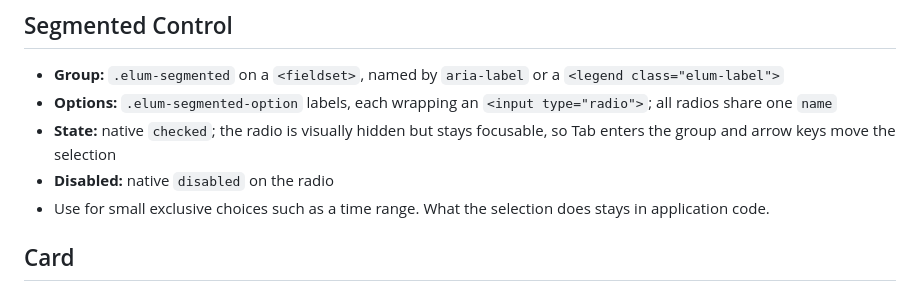
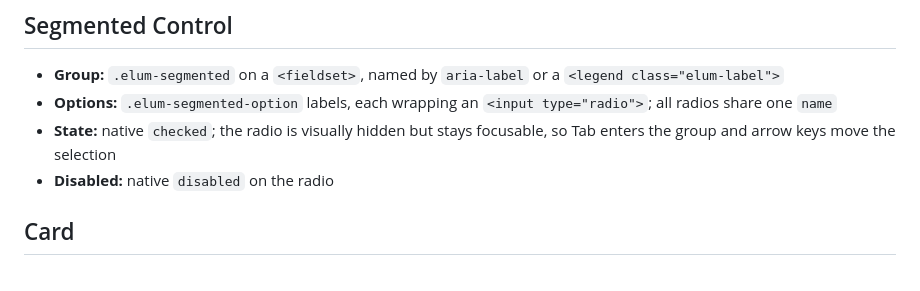
Before and after one commit to baudsmithstudios/elumkit, a Markdown page: docs/component-usage.md, the part around the change. Drawn GitHub-style.

Commit message:
clean up

```diff
--- a/docs/component-usage.md
+++ b/docs/component-usage.md
@@ -49,7 +49,6 @@ Use semantic HTML first. Add ARIA only when native semantics are not enough.
 - **Options:** `.elum-segmented-option` labels, each wrapping an `<input type="radio">`; all radios share one `name`
 - **State:** native `checked`; the radio is visually hidden but stays focusable, so Tab enters the group and arrow keys move the selection
 - **Disabled:** native `disabled` on the radio
-- Use for small exclusive choices such as a time range. What the selection does stays in application code.
 
 ## Card
 
```
